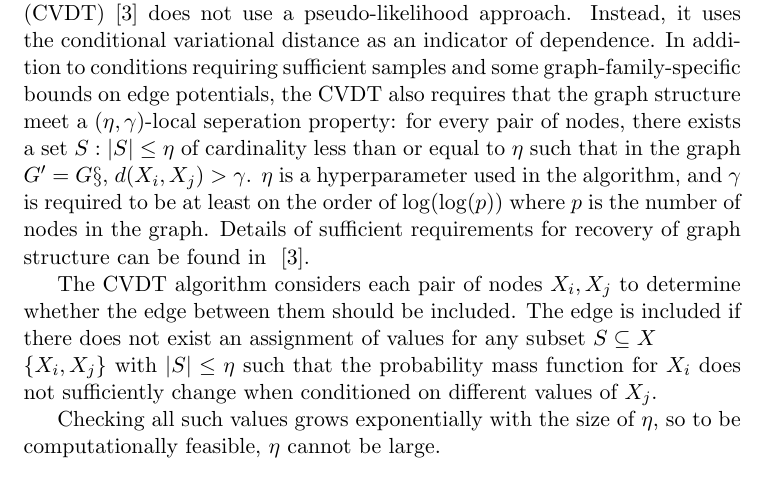
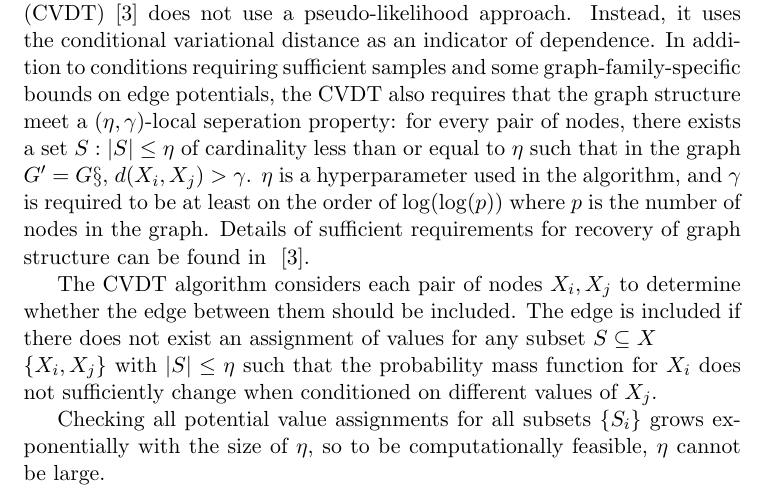
Before and after one commit to lrr0001/PMG-8003-project, a LaTeX document (midterm.tex): part of page 2 of 5, cut so that both start at the same text. Compiled offline with pdfLaTeX.

Commit message:
clarified last sentence of prior research

```diff
--- a/midterm.tex
+++ b/midterm.tex
@@ -32,7 +32,7 @@ Unlike the Ravikumar et. al method described above and our proposed approach, th
 
 The CVDT algorithm considers each pair of nodes $X_i,X_j$ to determine whether the edge between them should be included.  The edge is included if there does not exist an assignment of values for any subset $S \subseteq X\\\{X_i,X_j\}$ with $|S| \leq \eta$ such that the probability mass function for $X_i$ does not sufficiently change when conditioned on different values of $X_j$.
 
-Checking all such values grows exponentially with the size of $\eta$, so to be computationally feasible, $\eta$ cannot be large.
+Checking all potential value assignments for all subsets $\{S_i\}$ grows exponentially with the size of $\eta$, so to be computationally feasible, $\eta$ cannot be large.
 \section{Approach}
 
 \section{Prior Work on Regularization}
```
